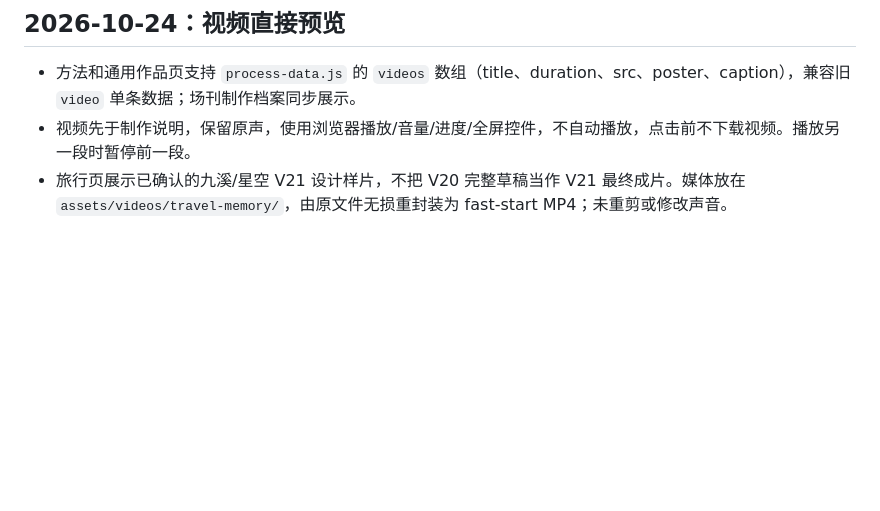
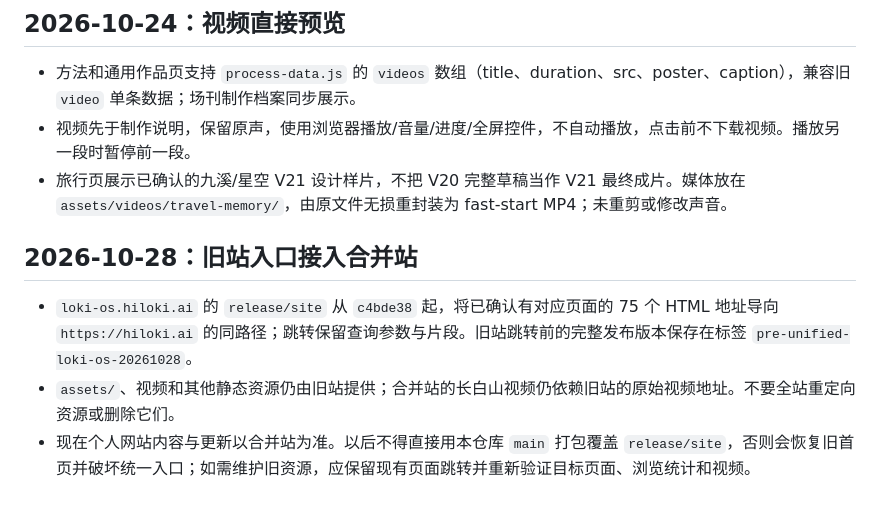
Before and after one commit to loki2046-mao/loki-os, a Markdown page: MAINTENANCE.md, the part around the change. GitHub-like rendering; blank space fills up the shorter version.

Commit message:
Document legacy site redirect and media preservation

```diff
--- a/MAINTENANCE.md
+++ b/MAINTENANCE.md
@@ -103,3 +103,9 @@ gh api --method POST repos/loki2046-mao/loki-os/pages/builds
 - 方法和通用作品页支持 `process-data.js` 的 `videos` 数组（title、duration、src、poster、caption），兼容旧 `video` 单条数据；场刊制作档案同步展示。
 - 视频先于制作说明，保留原声，使用浏览器播放/音量/进度/全屏控件，不自动播放，点击前不下载视频。播放另一段时暂停前一段。
 - 旅行页展示已确认的九溪/星空 V21 设计样片，不把 V20 完整草稿当作 V21 最终成片。媒体放在 `assets/videos/travel-memory/`，由原文件无损重封装为 fast-start MP4；未重剪或修改声音。
+
+## 2026-10-28：旧站入口接入合并站
+
+- `loki-os.hiloki.ai` 的 `release/site` 从 `c4bde38` 起，将已确认有对应页面的 75 个 HTML 地址导向 `https://hiloki.ai` 的同路径；跳转保留查询参数与片段。旧站跳转前的完整发布版本保存在标签 `pre-unified-loki-os-20261028`。
+- `assets/`、视频和其他静态资源仍由旧站提供；合并站的长白山视频仍依赖旧站的原始视频地址。不要全站重定向资源或删除它们。
+- 现在个人网站内容与更新以合并站为准。以后不得直接用本仓库 `main` 打包覆盖 `release/site`，否则会恢复旧首页并破坏统一入口；如需维护旧资源，应保留现有页面跳转并重新验证目标页面、浏览统计和视频。
```
